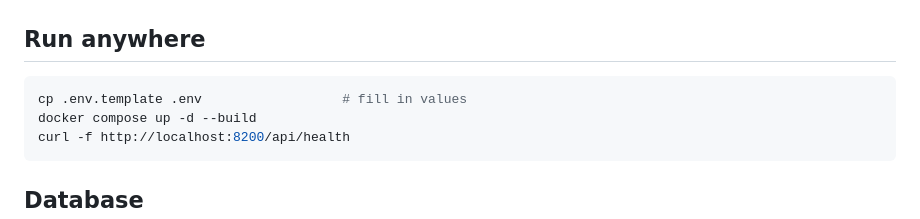
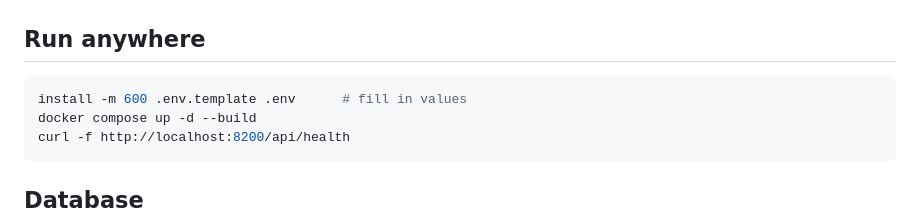
Before and after one commit to AdeptOfficial/amp-watchdog, a Markdown page: ops/README.md, the part around the change. Rendered like a GitHub page.

````diff
--- a/ops/README.md
+++ b/ops/README.md
@@ -22,7 +22,7 @@ promotion gate is `~/git/workflows/promote-to-prod.md`. Facts below come from
 ## Run anywhere
 
 ```bash
-cp .env.template .env                  # fill in values
+install -m 600 .env.template .env      # fill in values
 docker compose up -d --build
 curl -f http://localhost:8200/api/health
 ```
````
Also changed, not shown: README.md (+1 -1 lines).
